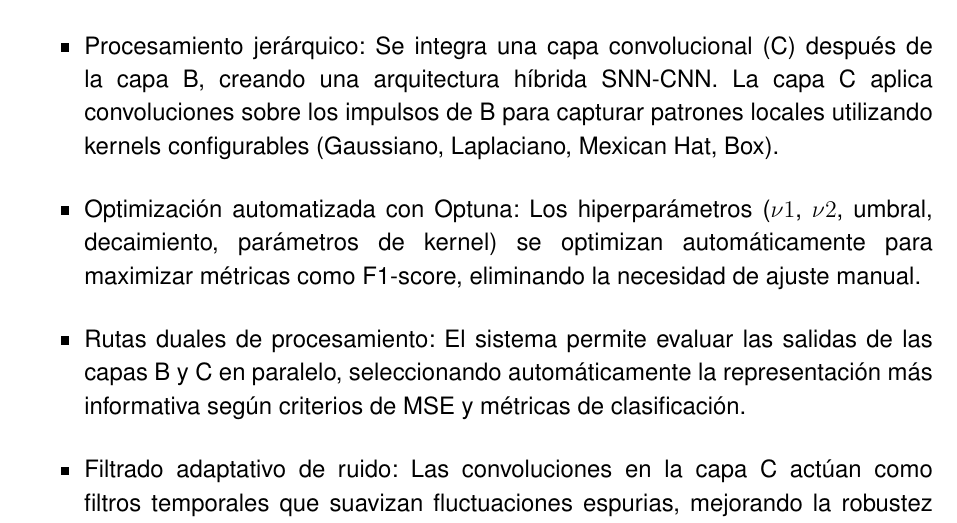
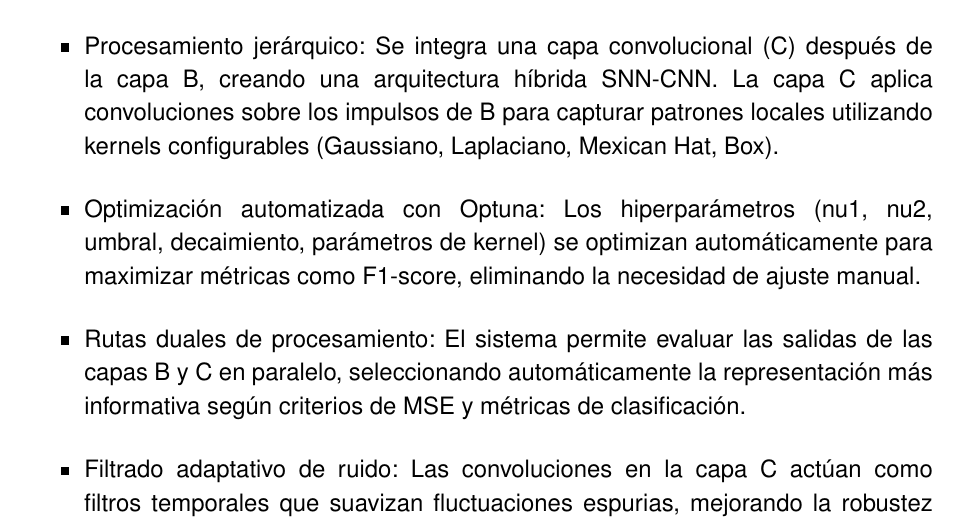
Before and after one commit to JGS9515/tfm_doc, a LaTeX thesis (main.tex, which reads Capitulos/3-Especificacion del trabajo/SNN-CNN.tex): part of page 44 of 82, cut so that both start at the same text. Compiled offline with pdfLaTeX.

Commit message:
Update SNN-CNN.tex

```diff
--- a/Capitulos/3-Especificacion del trabajo/SNN-CNN.tex
+++ b/Capitulos/3-Especificacion del trabajo/SNN-CNN.tex
@@ -11,7 +11,7 @@ El modelo híbrido propuesto aborda estas limitaciones mediante las siguientes i
 \begin{itemize}
     \item Procesamiento jerárquico: Se integra una capa convolucional (C) después de la capa B, creando una arquitectura híbrida SNN-CNN. La capa C aplica convoluciones sobre los impulsos de B para capturar patrones locales utilizando kernels configurables (Gaussiano, Laplaciano, Mexican Hat, Box).
 
-    \item Optimización automatizada con Optuna: Los hiperparámetros ($\nu1$, $\nu2$, umbral, decaimiento, parámetros de kernel) se optimizan automáticamente para maximizar métricas como F1-score, eliminando la necesidad de ajuste manual.
+    \item Optimización automatizada con Optuna: Los hiperparámetros (nu1, nu2, umbral, decaimiento, parámetros de kernel) se optimizan automáticamente para maximizar métricas como F1-score, eliminando la necesidad de ajuste manual.
 
     \item Rutas duales de procesamiento: El sistema permite evaluar las salidas de las capas B y C en paralelo, seleccionando automáticamente la representación más informativa según criterios de MSE y métricas de clasificación.
 
```
